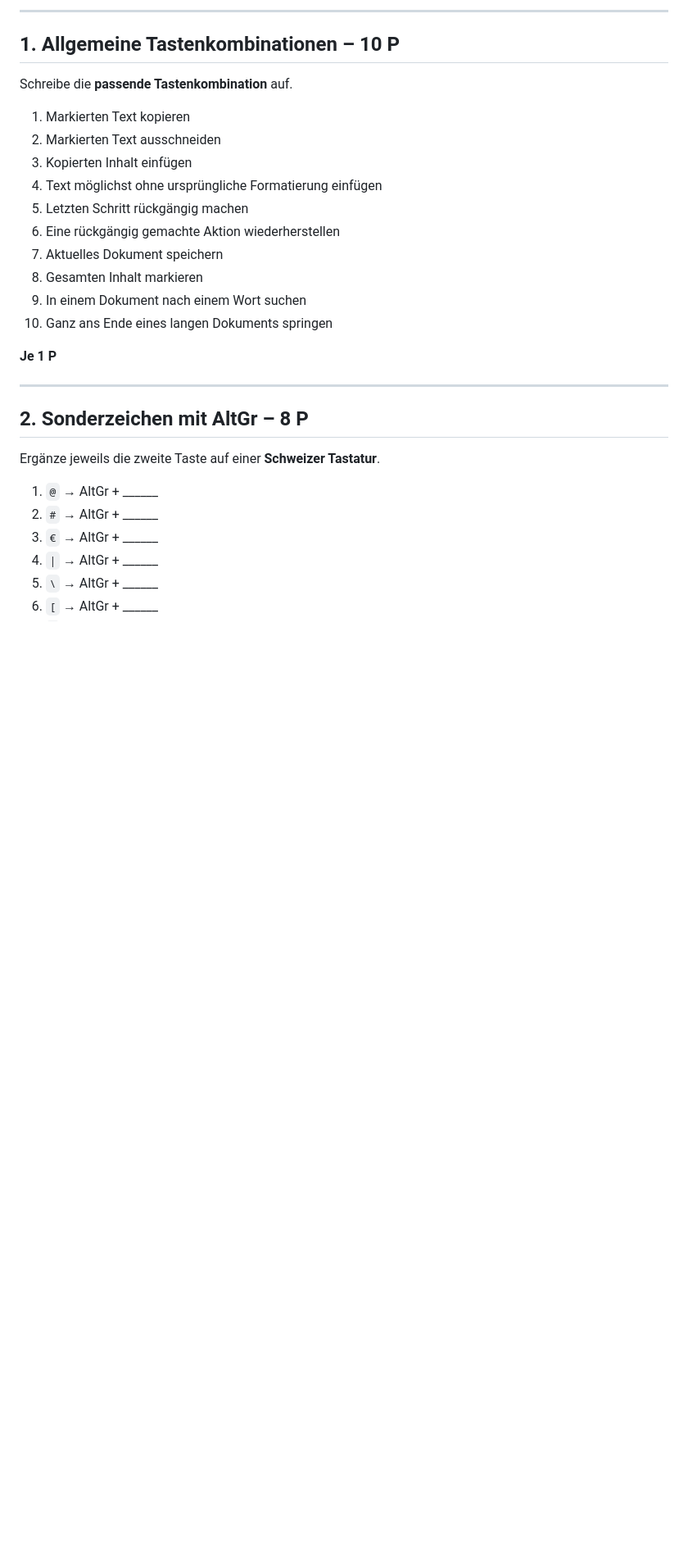
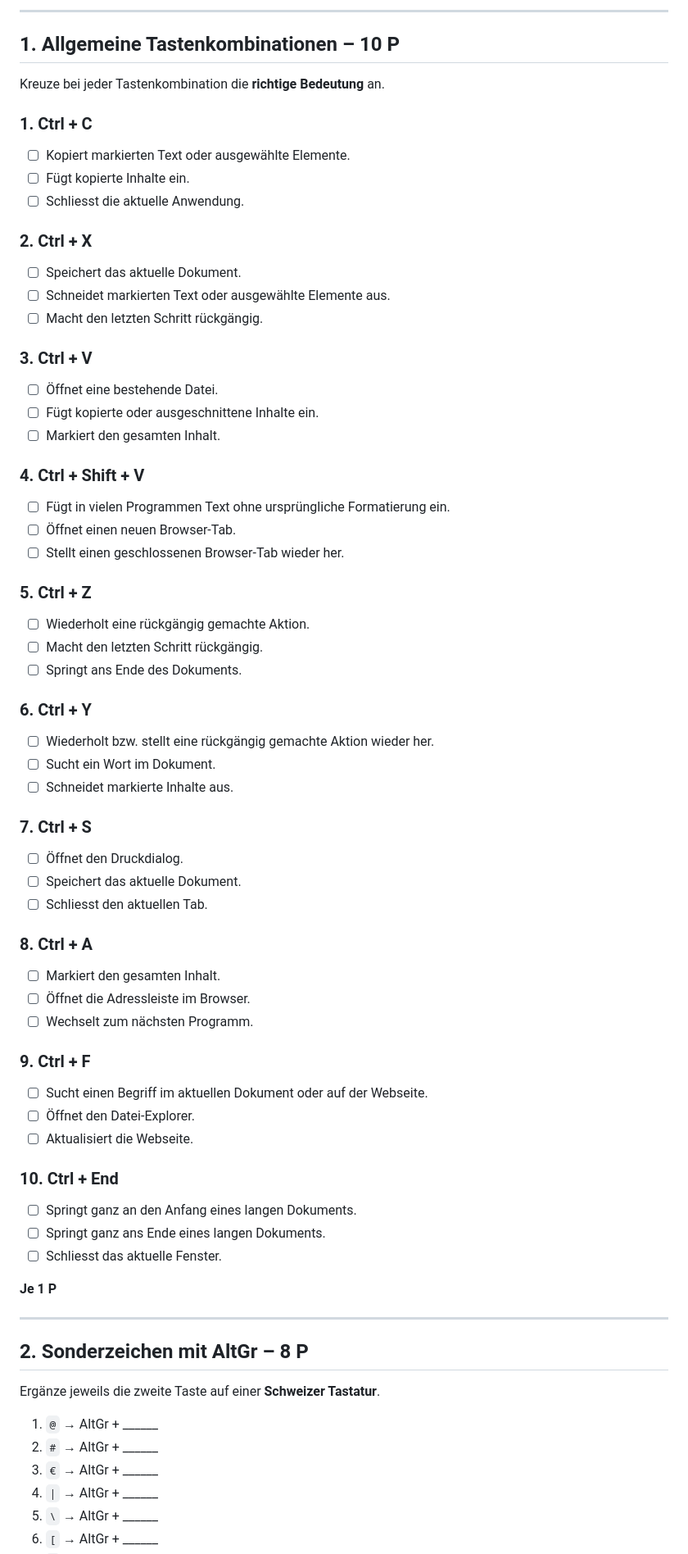
Before and after one commit to modebrecht/ib2026, a Markdown page: tk2/P1.md, the part around one of its changes. Shown at 82% size. GitHub-like rendering; blank space fills up the shorter version.

```diff
--- a/tk2/P1.md
+++ b/tk2/P1.md
@@ -9,18 +9,57 @@
 
 ## 1. Allgemeine Tastenkombinationen – 10 P
 
-Schreibe die **passende Tastenkombination** auf.
+Kreuze bei jeder Tastenkombination die **richtige Bedeutung** an.
 
-1. Markierten Text kopieren
-2. Markierten Text ausschneiden
-3. Kopierten Inhalt einfügen
-4. Text möglichst ohne ursprüngliche Formatierung einfügen
-5. Letzten Schritt rückgängig machen
-6. Eine rückgängig gemachte Aktion wiederherstellen
-7. Aktuelles Dokument speichern
-8. Gesamten Inhalt markieren
-9. In einem Dokument nach einem Wort suchen
-10. Ganz ans Ende eines langen Dokuments springen
+### 1. Ctrl + C
+- ☐ Kopiert markierten Text oder ausgewählte Elemente.
+- ☐ Fügt kopierte Inhalte ein.
+- ☐ Schliesst die aktuelle Anwendung.
+
+### 2. Ctrl + X
+- ☐ Speichert das aktuelle Dokument.
+- ☐ Schneidet markierten Text oder ausgewählte Elemente aus.
+- ☐ Macht den letzten Schritt rückgängig.
+
+### 3. Ctrl + V
+- ☐ Öffnet eine bestehende Datei.
+- ☐ Fügt kopierte oder ausgeschnittene Inhalte ein.
+- ☐ Markiert den gesamten Inhalt.
+
+### 4. Ctrl + Shift + V
+- ☐ Fügt in vielen Programmen Text ohne ursprüngliche Formatierung ein.
+- ☐ Öffnet einen neuen Browser-Tab.
+- ☐ Stellt einen geschlossenen Browser-Tab wieder her.
+
+### 5. Ctrl + Z
+- ☐ Wiederholt eine rückgängig gemachte Aktion.
+- ☐ Macht den letzten Schritt rückgängig.
+- ☐ Springt ans Ende des Dokuments.
+
+### 6. Ctrl + Y
+- ☐ Wiederholt bzw. stellt eine rückgängig gemachte Aktion wieder her.
+- ☐ Sucht ein Wort im Dokument.
+- ☐ Schneidet markierte Inhalte aus.
+
+### 7. Ctrl + S
+- ☐ Öffnet den Druckdialog.
+- ☐ Speichert das aktuelle Dokument.
+- ☐ Schliesst den aktuellen Tab.
+
+### 8. Ctrl + A
+- ☐ Markiert den gesamten Inhalt.
+- ☐ Öffnet die Adressleiste im Browser.
+- ☐ Wechselt zum nächsten Programm.
+
+### 9. Ctrl + F
+- ☐ Sucht einen Begriff im aktuellen Dokument oder auf der Webseite.
+- ☐ Öffnet den Datei-Explorer.
+- ☐ Aktualisiert die Webseite.
+
+### 10. Ctrl + End
+- ☐ Springt ganz an den Anfang eines langen Dokuments.
+- ☐ Springt ganz ans Ende eines langen Dokuments.
+- ☐ Schliesst das aktuelle Fenster.
 
 **Je 1 P**
 
```
Also changed, not shown: other parts of tk2/P1.md (+13 -13 lines).
